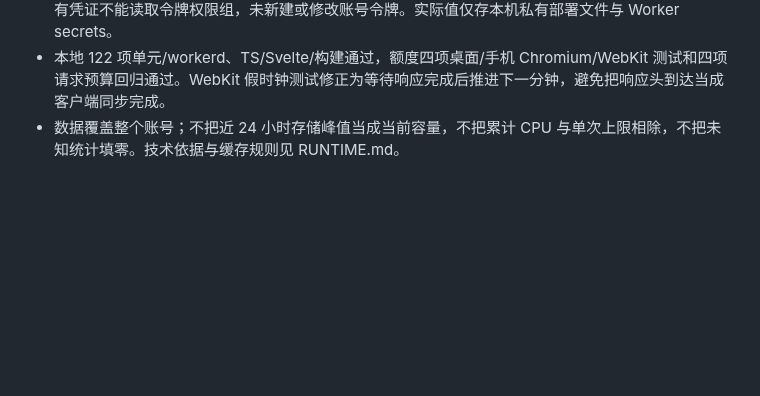
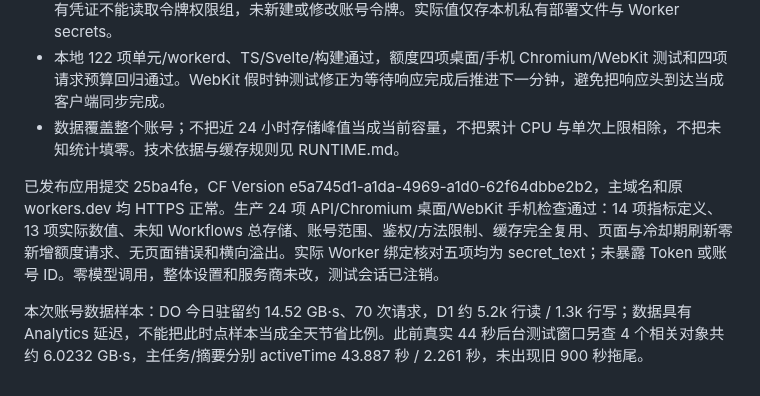
Before and after one commit to ccawmiku/workers-chat, a Markdown page: docs/PRODUCTION.md, the part around the change. Rendered like a GitHub page; blank space fills up the shorter version.

Commit message:
Record live account quota and lifecycle verification

```diff
--- a/docs/PRODUCTION.md
+++ b/docs/PRODUCTION.md
@@ -207,3 +207,7 @@ Windows 文件 ACL 已确认只允许本机用户、Administrators 与 SYSTEM。
 - 推荐专用 Account Analytics Read 令牌；当前部署复用用户授权的已保存 Cloudflare Token，其账号 Analytics 查询权限已实测。该 Token 权限比只读 Analytics 更广，没有谎称已创建专用只读令牌；现有凭证不能读取令牌权限组，未新建或修改账号令牌。实际值仅存本机私有部署文件与 Worker secrets。
 - 本地 122 项单元/workerd、TS/Svelte/构建通过，额度四项桌面/手机 Chromium/WebKit 测试和四项请求预算回归通过。WebKit 假时钟测试修正为等待响应完成后推进下一分钟，避免把响应头到达当成客户端同步完成。
 - 数据覆盖整个账号；不把近 24 小时存储峰值当成当前容量，不把累计 CPU 与单次上限相除，不把未知统计填零。技术依据与缓存规则见 RUNTIME.md。
+
+已发布应用提交 25ba4fe，CF Version e5a745d1-a1da-4969-a1d0-62f64dbbe2b2，主域名和原 workers.dev 均 HTTPS 正常。生产 24 项 API/Chromium 桌面/WebKit 手机检查通过：14 项指标定义、13 项实际数值、未知 Workflows 总存储、账号范围、鉴权/方法限制、缓存完全复用、页面与冷却期刷新零新增额度请求、无页面错误和横向溢出。实际 Worker 绑定核对五项均为 secret_text；未暴露 Token 或账号 ID。零模型调用，整体设置和服务商未改，测试会话已注销。
+
+本次账号数据样本：DO 今日驻留约 14.52 GB·s、70 次请求，D1 约 5.2k 行读 / 1.3k 行写；数据具有 Analytics 延迟，不能把此时点样本当成全天节省比例。此前真实 44 秒后台测试窗口另查 4 个相关对象共约 6.0232 GB·s，主任务/摘要分别 activeTime 43.887 秒 / 2.261 秒，未出现旧 900 秒拖尾。
```
